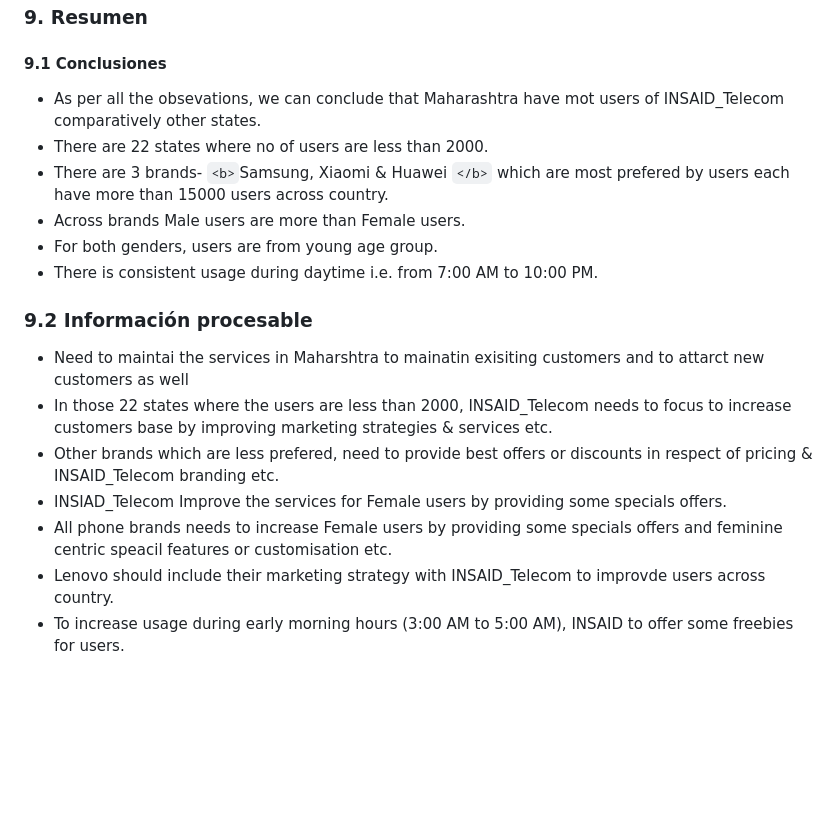
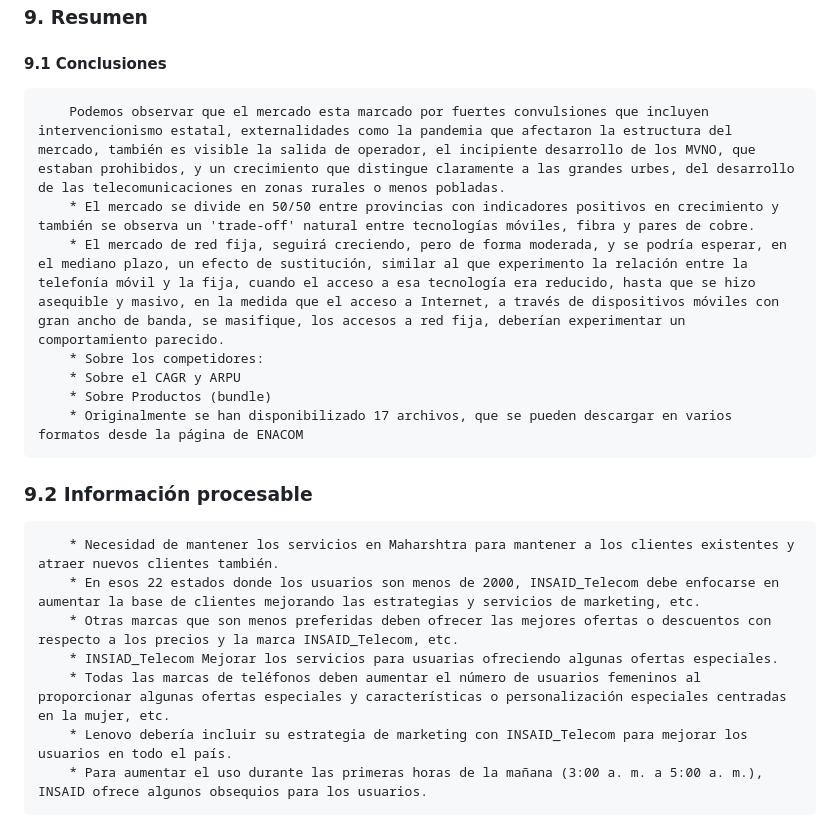
Before and after one commit to jcordovaj/CL, a Markdown page: README.md, the part around the change. GitHub-like rendering; blank space fills up the shorter version.

Commit message:
Update README.md up

```diff
--- a/README.md
+++ b/README.md
@@ -98,19 +98,20 @@ Notas metodológicas:
 
 #### 9.1 Conclusiones
 
-- As per all the obsevations, we can conclude that Maharashtra have mot users of INSAID_Telecom comparatively other states.
-- There are 22 states where no of users are less than 2000.
-- There are 3 brands- `<b>`Samsung, Xiaomi & Huawei `</b>` which are most prefered by users each have more than 15000 users across country.
-- Across brands Male users are more than Female users.
-- For both genders, users are from young age group.
-- There is consistent usage during daytime i.e. from 7:00 AM to 10:00 PM.
+        Podemos observar que el mercado esta marcado por fuertes convulsiones que incluyen intervencionismo estatal, externalidades como la pandemia que afectaron la estructura del mercado, también es visible la salida de operador, el incipiente desarrollo de los MVNO, que estaban prohibidos, y un crecimiento que distingue claramente a las grandes urbes, del desarrollo de las telecomunicaciones en zonas rurales o menos pobladas.
+        * El mercado se divide en 50/50 entre provincias con indicadores positivos en crecimiento y también se observa un 'trade-off' natural entre tecnologías móviles, fibra y pares de cobre.
+        * El mercado de red fija, seguirá creciendo, pero de forma moderada, y se podría esperar, en el mediano plazo, un efecto de sustitución, similar al que experimento la relación entre la telefonía móvil y la fija, cuando el acceso a esa tecnología era reducido, hasta que se hizo asequible y masivo, en la medida que el acceso a Internet, a través de dispositivos móviles con gran ancho de banda, se masifique, los accesos a red fija, deberían experimentar un comportamiento parecido.
+        * Sobre los competidores:
+        * Sobre el CAGR y ARPU
+        * Sobre Productos (bundle)
+        * Originalmente se han disponibilizado 17 archivos, que se pueden descargar en varios formatos desde la página de ENACOM
 
 ### 9.2 Información procesable
 
-- Need to maintai the services in Maharshtra to mainatin exisiting customers and to attarct new customers as well
-- In those 22 states where the users are less than 2000, INSAID_Telecom needs to focus to increase customers base by improving marketing strategies & services etc.
-- Other brands which are less prefered, need to provide best offers or discounts in respect of pricing & INSAID_Telecom branding etc.
-- INSIAD_Telecom Improve the services for Female users by providing some specials offers.
-- All phone brands needs to increase Female users by providing some specials offers and feminine centric speacil features or customisation etc.
-- Lenovo should include their marketing strategy with INSAID_Telecom to improvde users across country.
-- To increase usage during early morning hours (3:00 AM to 5:00 AM), INSAID to offer some freebies for users.
+        * Necesidad de mantener los servicios en Maharshtra para mantener a los clientes existentes y atraer nuevos clientes también.
+        * En esos 22 estados donde los usuarios son menos de 2000, INSAID_Telecom debe enfocarse en aumentar la base de clientes mejorando las estrategias y servicios de marketing, etc.
+        * Otras marcas que son menos preferidas deben ofrecer las mejores ofertas o descuentos con respecto a los precios y la marca INSAID_Telecom, etc.
+        * INSIAD_Telecom Mejorar los servicios para usuarias ofreciendo algunas ofertas especiales.
+        * Todas las marcas de teléfonos deben aumentar el número de usuarios femeninos al proporcionar algunas ofertas especiales y características o personalización especiales centradas en la mujer, etc.
+        * Lenovo debería incluir su estrategia de marketing con INSAID_Telecom para mejorar los usuarios en todo el país.
+        * Para aumentar el uso durante las primeras horas de la mañana (3:00 a. m. a 5:00 a. m.), INSAID ofrece algunos obsequios para los usuarios.
```
